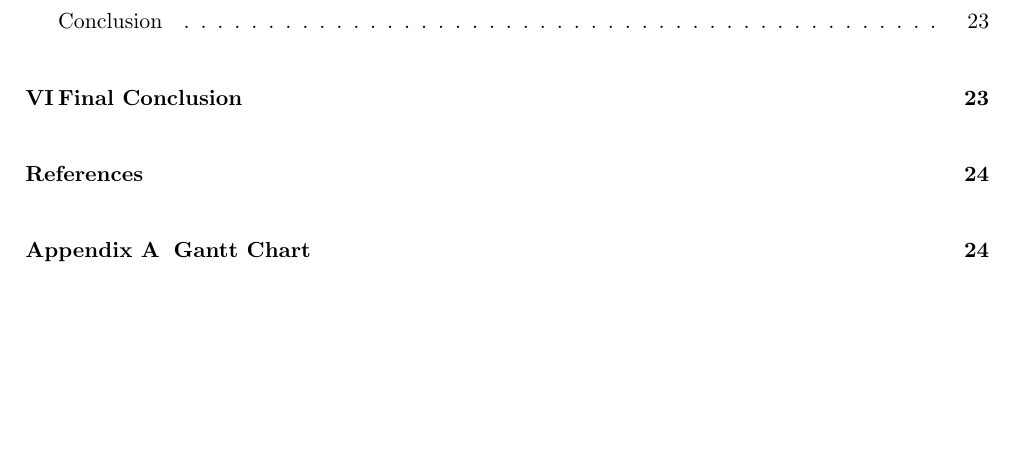
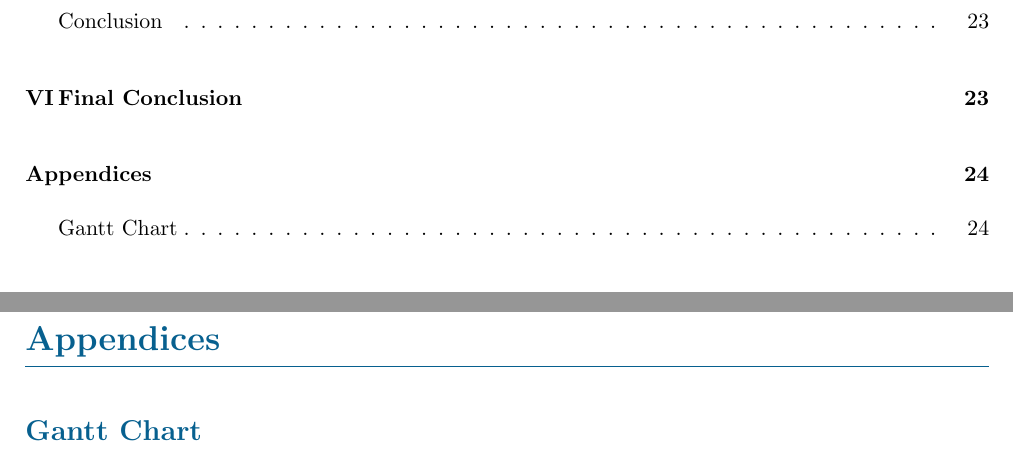
Before and after one commit to ryan95f/Group-9-Project, a LaTeX document (docs/report1/main.tex): part of page 3 of 26 before the commit and two parts of pages 3 and 25 of 26 after it, the two joined at a grey line, cut so that both start at the same text, the shorter picture padded with empty space. Compiled offline with pdfLaTeX.

Commit message:
Fixed Gantt Chart layout

```diff
--- a/docs/report1/main.tex
+++ b/docs/report1/main.tex
@@ -32,6 +32,8 @@
 \usepackage{enumerate}
 \usepackage[titletoc]{appendix}
 %
+
+\usepackage{pdflscape}
 
 \usepackage{anyfontsize}
 \usepackage{titlesec}
@@ -106,3 +108,9 @@
     \input{agileSoftwareDevelopment.tex}
 	\input{conclusion}
     \newpage
+	\section*{Appendices}
+	\addcontentsline{toc}{section}{Appendices}
+	\begin{appendices}
+		\addcontentsline{toc}{subsection}{Gantt Chart}
+		\label{app:gantt}
+		\subsection*{Gantt Chart}
@@ -109,2 +122,4 @@
+	\end{appendices}
+	\newpage
     \addcontentsline{toc}{section}{References}
     \printbibliography
```
Also changed, not shown: docs/report1/main.tex (19 more changed lines).
